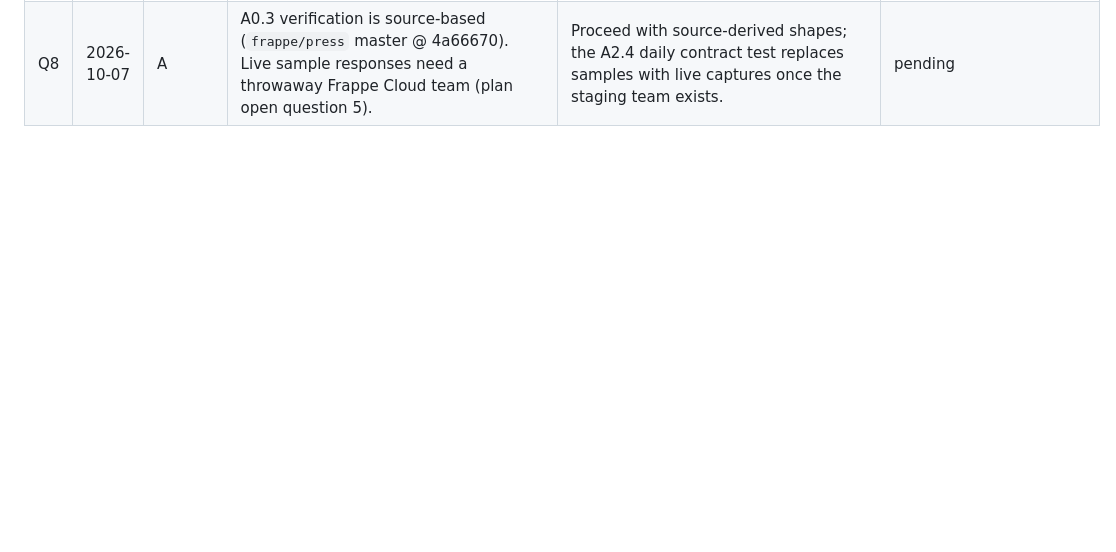
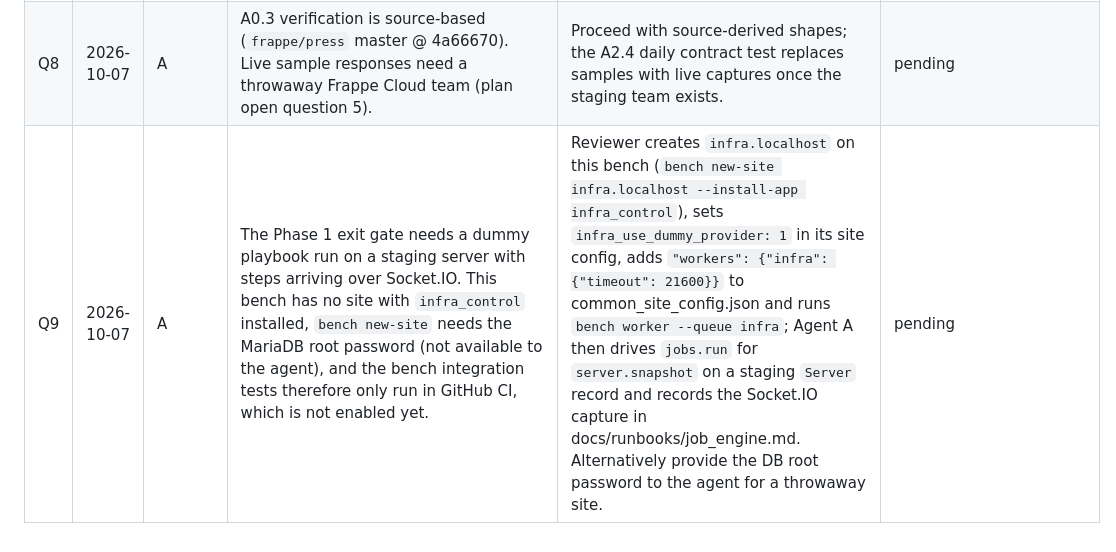
Before and after one commit to AMN-2/infra_control, a Markdown page: docs/QUESTIONS.md, the part around the change. Drawn GitHub-style; blank space fills up the shorter version.

Commit message:
docs(QUESTIONS): Q9, how to run the Phase 1 exit gate on this bench
Co-Authored-By: Claude Fable 5.1 <noreply@anthropic.com>

```diff
--- a/docs/QUESTIONS.md
+++ b/docs/QUESTIONS.md
@@ -13,3 +13,4 @@ with it unless the reviewer answers otherwise. Answered questions stay here with
 | Q6 | 2026-10-07 | A | The repository has no git remote in the dev environment, so PRs cannot be opened from here. | Each task is a branch with the handoff note in the commit message body; branches are stacked in task order. Reviewer pushes/opens PRs, or provides a remote. | Done. Remote `github.com/AMN-2/infra_control` exists; PRs opened per task (2026-10-07). |
 | Q7 | 2026-10-07 | A | Frappe Cloud does not expose site suspend/unsuspend to team API users (`Site.suspend` is not dashboard-whitelisted, verified in A0.3). Plan section 4.2 lists `site` capability for FC, which implies `suspend_site`. | FC adapter implements `suspend_site` as `deactivate`/`activate` (maintenance mode on, status `Inactive`, synced as `Maintenance`), and the `site.suspend` playbook shows a note on FC targets. Alternative: add a `suspend` capability to the enum and hide the playbook on FC; that is a contract change. | pending |
 | Q8 | 2026-10-07 | A | A0.3 verification is source-based (`frappe/press` master @ 4a66670). Live sample responses need a throwaway Frappe Cloud team (plan open question 5). | Proceed with source-derived shapes; the A2.4 daily contract test replaces samples with live captures once the staging team exists. | pending |
+| Q9 | 2026-10-07 | A | The Phase 1 exit gate needs a dummy playbook run on a staging server with steps arriving over Socket.IO. This bench has no site with `infra_control` installed, `bench new-site` needs the MariaDB root password (not available to the agent), and the bench integration tests therefore only run in GitHub CI, which is not enabled yet. | Reviewer creates `infra.localhost` on this bench (`bench new-site infra.localhost --install-app infra_control`), sets `infra_use_dummy_provider: 1` in its site config, adds `"workers": {"infra": {"timeout": 21600}}` to common_site_config.json and runs `bench worker --queue infra`; Agent A then drives `jobs.run` for `server.snapshot` on a staging `Server` record and records the Socket.IO capture in docs/runbooks/job_engine.md. Alternatively provide the DB root password to the agent for a throwaway site. | pending |
```
